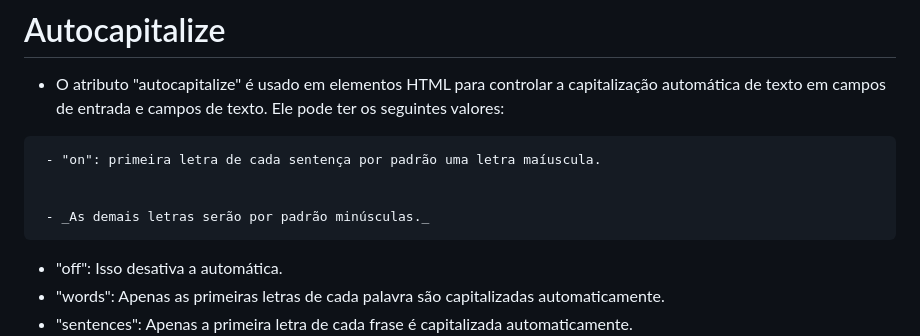
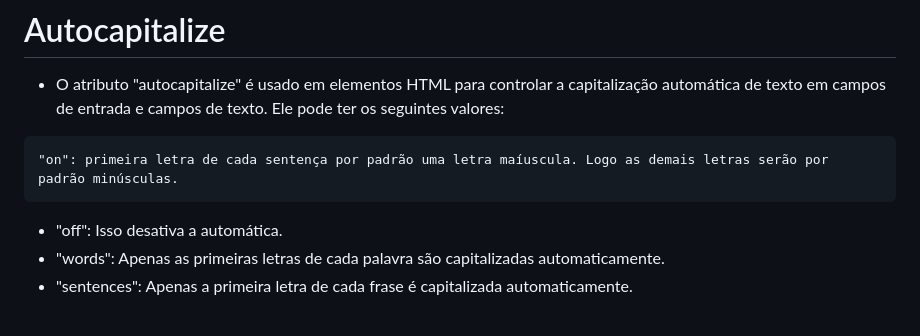
Before and after one commit to victorEvangelista2/form-contato, a Markdown page: README.md, the part around the change. GitHub-like rendering; blank space fills up the shorter version.

Commit message:
Atualizar o README.md

````diff
--- a/README.md
+++ b/README.md
@@ -76,10 +76,7 @@ Accept-Charset: utf-8, iso-8859-1;q=0.5, *;q=0.1
  - O atributo "autocapitalize" é usado em elementos HTML para controlar a capitalização automática de texto em campos de entrada e campos de texto. Ele pode ter os seguintes valores:
 
 ```
- - "on": primeira letra de cada sentença por padrão uma letra maíuscula.
-
-
- - _As demais letras serão por padrão minúsculas._
+"on": primeira letra de cada sentença por padrão uma letra maíuscula. Logo as demais letras serão por padrão minúsculas.
 ```
 - "off": Isso desativa a automática.
 - "words": Apenas as primeiras letras de cada palavra são capitalizadas automaticamente.
````
